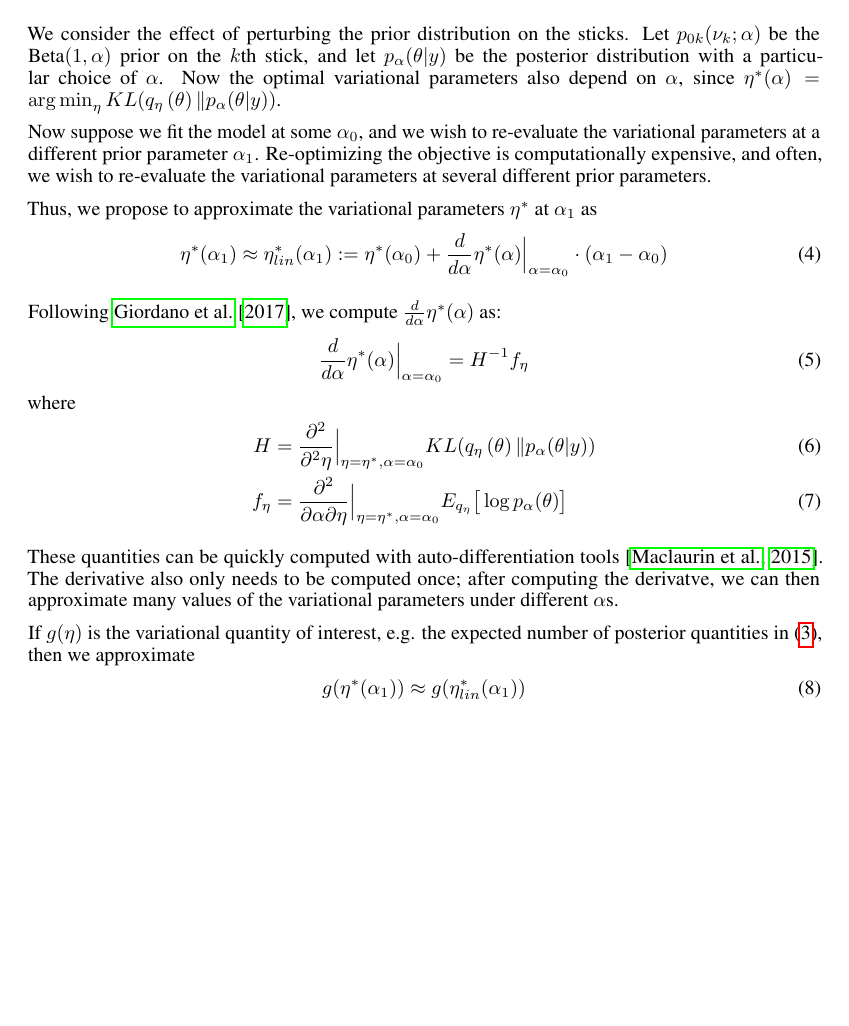
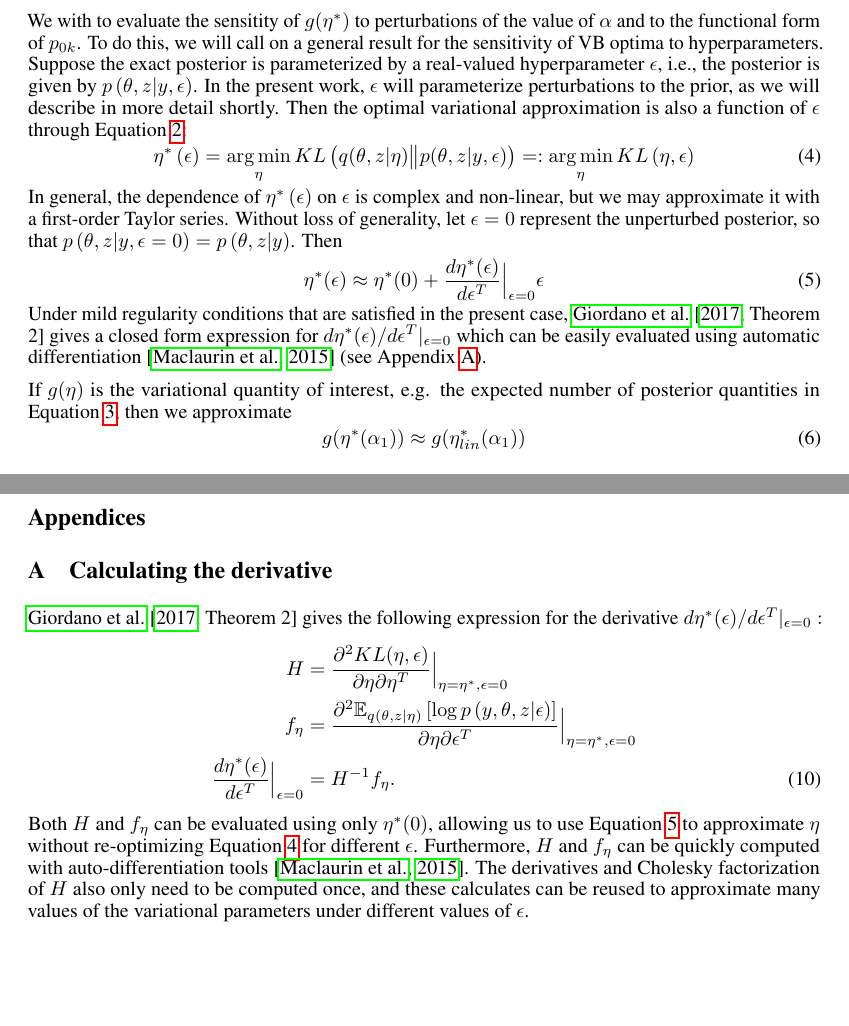
Before and after one commit to mijordan3/BNP_sensitivity, a LaTeX document (writing/NIPS_2018_BNP_workshop/main.tex, which reads writing/NIPS_2018_BNP_workshop/appendices.tex, writing/NIPS_2018_BNP_workshop/hyper_param_sens.tex): part of page 3 of 6 before the commit and two parts of pages 3 and 6 of 6 after it, the two joined at a grey line, cut at the place of the change, the shorter picture padded with empty space. Compiled offline with pdfLaTeX.

Commit message:
Generalize parameteric sensitivity

```diff
--- /dev/null
+++ b/writing/NIPS_2018_BNP_workshop/appendices.tex
@@ -0,0 +1,28 @@
+
+
+\section{Calculating the derivative}\label{app:sensitivity}
+
+\citet[Theorem 2]{giordano:2017:covariances} gives
+the following expression for
+the derivative $d \etaopt(\epsilon)/ d\epsilon^T \vert_{\epsilon = 0}:$
+%
+\begin{align}
+H &= \frac{\partial^2 KL(\eta, \epsilon)}{\partial \eta \partial \eta^T}
+    \Big\rvert_{\eta = \etaopt, \epsilon = 0} \nonumber \\
+f_\eta &= \frac{\partial^2
+    \Expect_{q\left(\theta, z \vert \eta\right)}
+        \left[ \log p\left(y, \theta, z \vert \epsilon \right)\right]
+    } {\partial \eta \partial \epsilon^T}
+    \Big\rvert_{\eta = \etaopt, \epsilon = 0}  \nonumber  \\
+\frac{d \etaopt(\epsilon)}{d\epsilon^T}\Big|_{\epsilon=0} &=
+    H^{-1} f_\eta. \label{eq:vb_sensitivty}
+\end{align}
+%
+Both $H$ and $f_\eta$ can be evaluated using only $\etaopt(0)$, allowing us to
+use \prettyref{eq:our_approximation} to approximate $\eta$ without re-optimizing
+\prettyref{eq:pert_kl_objective} for different $\epsilon$. Furthermore, $H$ and
+$f_\eta$ can be quickly computed with auto-differentiation tools
+\citep{maclaurin:2015:autograd}. The derivatives and Cholesky factorization of
+$H$ also only need to be computed once, and these calculates can be reused to
+approximate many values of the variational parameters under different
+values of $\epsilon$.
--- a/writing/NIPS_2018_BNP_workshop/hyper_param_sens.tex
+++ b/writing/NIPS_2018_BNP_workshop/hyper_param_sens.tex
@@ -1,47 +1,38 @@
-
-We consider the effect of perturbing the prior distribution on the sticks. Let
-$p_{0k}(\nu_k; \alpha)$ be the $\text{Beta}(1, \alpha)$ prior on the $k$th
-stick, and let $p_{\alpha}(\theta | y)$ be the posterior distribution with a
-particular choice of $\alpha$. Now the optimal variational parameters also
-depend on $\alpha$, since $\eta^*(\alpha) = \argmin_\eta
-KL(q_\eta\left(\theta\right) \| p_{\alpha}(\theta | y))$.
-
-Now suppose we fit the model at some $\alpha_0$, and we wish to re-evaluate the
-variational parameters at a different prior parameter $\alpha_1$. Re-optimizing
-the objective is computationally expensive, and often, we wish to re-evaluate
-the variational parameters at several different prior parameters.
-
-Thus, we propose to approximate the variational parameters $\eta^*$ at
-$\alpha_1$ as
+We with to evaluate the sensitity of $g(\etaopt)$ to perturbations of the value
+of $\alpha$ and to the functional form of $p_{0k}$.  To do this, we will call on
+a general result for the sensitivity of VB optima to hyperparameters.  Suppose
+the exact posterior is parameterized by a real-valued hyperparameter $\epsilon$,
+i.e., the posterior is given by $p\left(\theta, z \vert y, \epsilon\right)$. In
+the present work, $\epsilon$ will parameterize perturbations to the prior, as we
+will describe in more detail shortly.  Then the optimal variational
+approximation is also a function of $\epsilon$ through
+\prettyref{eq:kl_objective}:
 %
 \begin{align}
-    \eta^*(\alpha_1) \approx \eta^*_{lin}(\alpha_1)
-    := \eta^*(\alpha_0) +
-    \frac{d}{d\alpha}\eta^*(\alpha)\Big|_{\alpha=\alpha_0} \cdot (\alpha_1 - \alpha_0)
-    \label{eq:our_approximation}
+    \etaopt\left(\epsilon\right) &=
+    \argmin_{\eta} KL\left(
+        q(\theta, z \vert \eta) \big\| p(\theta, z | y, \epsilon) \right) =:
+    \argmin_{\eta} KL\left(\eta, \epsilon\right) \label{eq:pert_kl_objective}
 \end{align}
-
-Following \citet{giordano:2017:covariances},  we compute
-$\frac{d}{d\alpha}\eta^*(\alpha) $ as:
+%
+In general, the dependence of $\etaopt\left(\epsilon\right)$ on $\epsilon$ is
+complex and non-linear, but we may approximate it with a first-order Taylor
+series. Without loss of generality, let $\epsilon=0$ represent the unperturbed
+posterior, so that $p\left(\theta, z \vert y, \epsilon=0\right) = p\left(\theta,
+z \vert y \right)$.  Then
 %
 \begin{align}
-  \frac{d}{d\alpha}\eta^*(\alpha)\Big|_{\alpha=\alpha_0} &= H^{-1} f_\eta \label{eq:vb_sensitivty}
+\etaopt(\epsilon) &\approx
+ \etaopt(0) +
+    \frac{d \etaopt(\epsilon)}{d\epsilon^T}\Big|_{\epsilon=0}
+    \epsilon \label{eq:our_approximation}
 \end{align}
 %
-where
-%
-\begin{align}
-  H &= \frac{\partial^2}{\partial^2\eta}\Big\rvert_{\eta = \eta^*, \alpha = \alpha_0}
-  KL(q_\eta\left(\theta\right) \| p_\alpha(\theta | y)) \\
-  f_\eta &= \frac{\partial^2}{\partial \alpha \partial \eta}
-    \Big\rvert_{\eta = \eta^*, \alpha = \alpha_0} E_{q_{\eta}}
-    \big[\log p_\alpha(\theta)\big]
-\end{align}
-
-These quantities can be quickly computed with auto-differentiation tools
-\citep{maclaurin:2015:autograd}. The derivative also only needs to be computed
-once; after computing the derivatve, we can then approximate many values of the
-variational parameters under different $\alpha$s.
+Under mild regularity conditions that are satisfied in the present case,
+\citet[Theorem 2]{giordano:2017:covariances} gives a closed form
+expression for $d \etaopt(\epsilon)/ d\epsilon^T \vert_{\epsilon = 0}$
+which can be easily evaluated using automatic differentiation
+\citep{maclaurin:2015:autograd} (see \prettyref{app:sensitivity}).
 
 If $g(\eta)$ is the variational quantity of interest, e.g. the expected number
 of posterior quantities in \prettyref{eq:expected_num_clusters}, then we
--- a/writing/NIPS_2018_BNP_workshop/main.tex
+++ b/writing/NIPS_2018_BNP_workshop/main.tex
@@ -46,6 +46,9 @@
 \newcommand{\etaopt}{\eta^{*}}
 \newcommand{\qopt}{q^{*}}
 
+\newrefformat{eq}{Equation \ref{#1}}
+\newrefformat{app}{Appendix \ref{#1}}
+
 
 % \DeclareMathOperator*{\sup}{sup}
 
@@ -91,5 +94,8 @@
 \bibliographystyle{plainnat}
 
 \newpage
+\appendix
+\section*{Appendices}
+\input{appendices.tex}
 
 \end{document}
```
Also changed, not shown: writing/NIPS_2018_BNP_workshop/model.tex (+1 -1 lines), writing/NIPS_2018_BNP_workshop/variational_approx.tex (+18 -10 lines).
